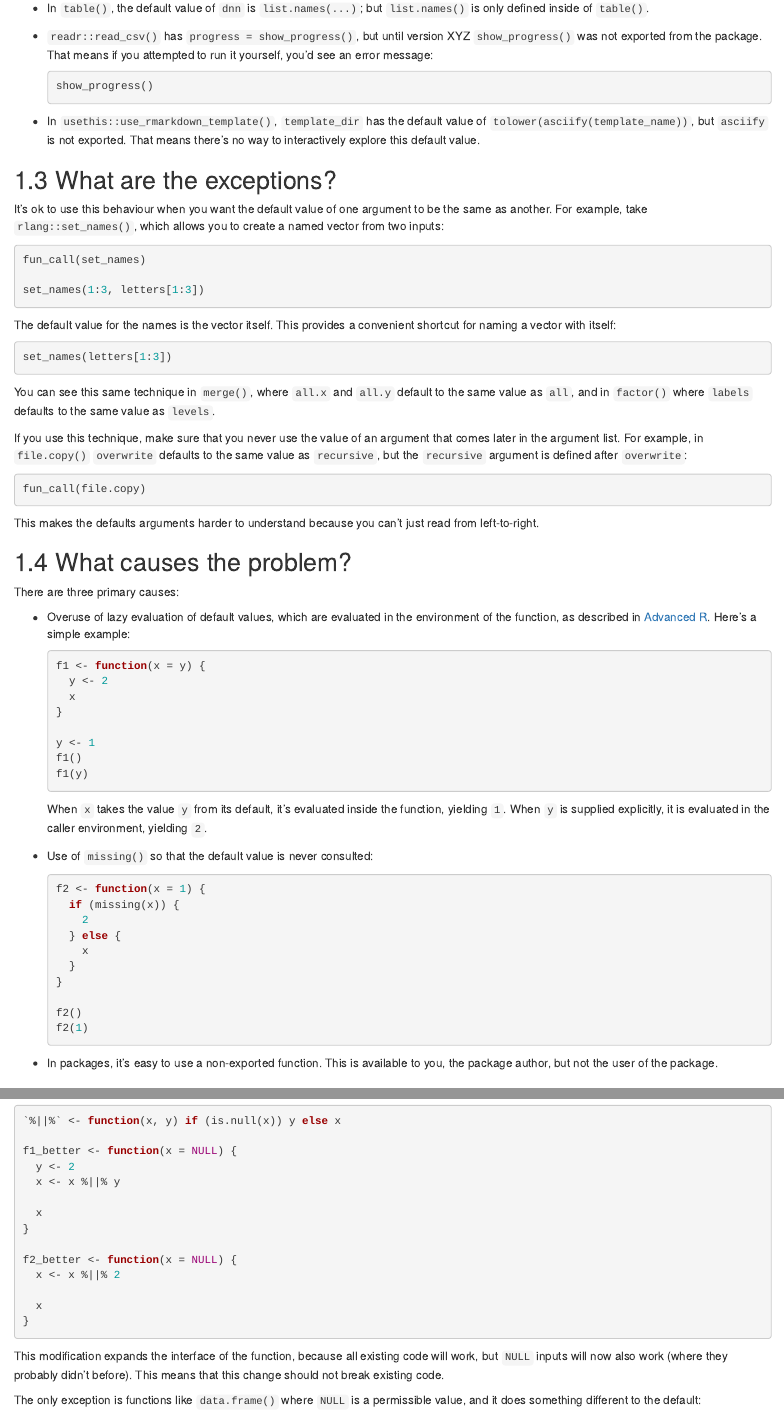
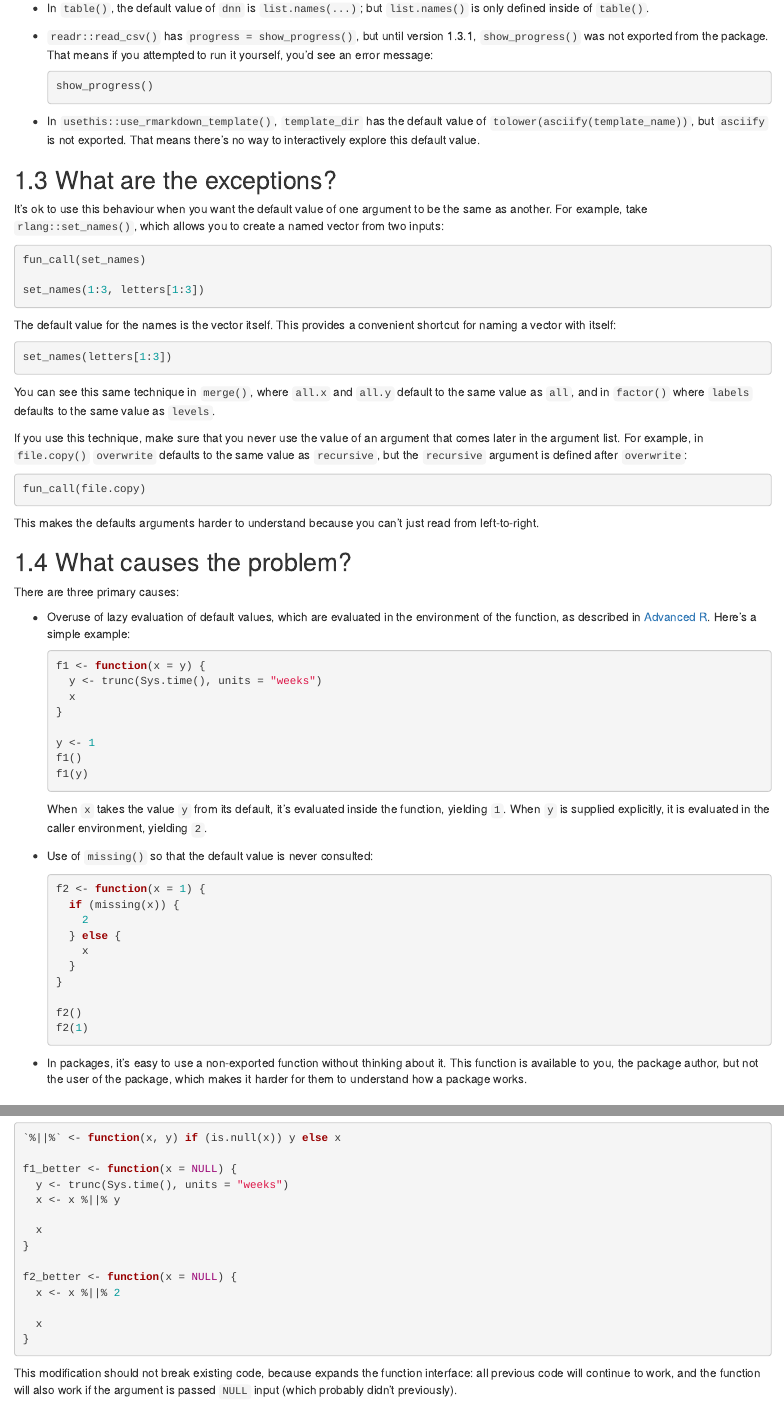
Before and after one commit to tidyverse/design, an R Markdown document (args-magical-defaults.Rmd): the page in a window 1100 px wide, from 750 px down, and a second part further down, joined at a grey line. Rendered offline with R 4.5, knitr and Pandoc, with nearby package versions; the code is not run, so its results and figures are left out; drawn as R Markdown's standard HTML page in place of the format the file asks for.

Commit message:
More tweaks to magical defaults

````diff
--- a/args-magical-defaults.Rmd
+++ b/args-magical-defaults.Rmd
@@ -59,7 +59,7 @@ If a function behaves differently when the default value is suppled explicitly,
     `list.names()` is only defined inside of `table()`.
 
 *   `readr::read_csv()` has `progress = show_progress()`, but until version
-    XYZ `show_progress()` was not exported from the package. That means if you
+    1.3.1, `show_progress()` was not exported from the package. That means if you
     attempted to run it yourself, you'd see an error message:
 
     ```{r, error = TRUE}
@@ -109,7 +107,7 @@ There are three primary causes:
 
     ```{r}
     f1 <- function(x = y) {
-      y <- 2
+      y <- trunc(Sys.time(), units = "weeks")
       x
     }
 
@@ -137,8 +135,10 @@ There are three primary causes:
     f2(1)
     ```
 
-*   In packages, it's easy to use a non-exported function. This is available to
-    you, the package author, but not the user of the package.
+*   In packages, it's easy to use a non-exported function without thinking
+    about it. This function is available to you, the package author, but not
+    the user of the package, which makes it harder for them to understand
+    how a package works.
 
 ## How do I remediate the problem?
 
@@ -158,7 +158,7 @@ If you have a made a mistake in an older function you can remediate it by using
 `%||%` <- function(x, y) if (is.null(x)) y else x
 
 f1_better <- function(x = NULL) {
-  y <- 2
+  y <- trunc(Sys.time(), units = "weeks")
   x <- x %||% y
 
   x
@@ -171,8 +171,5 @@ f2_better <- function(x = NULL) {
 }
 ```
 
-This modification expands the interface of the function, because all existing code will work, but `NULL` inputs will now also work (where they probably didn't before). This means that this change should not break existing code.
+This modification should not break existing code, because expands the function interface: all previous code will continue to work, and the function will also work if the argument is passed `NULL` input (which probably didn't previously).
 
-The only exception is functions like `data.frame()` where `NULL` is a permissible value, and it does something different to the default:
-
-```{r}
````
Also changed, not shown: args-magical-defaults.Rmd (11 more changed lines).
